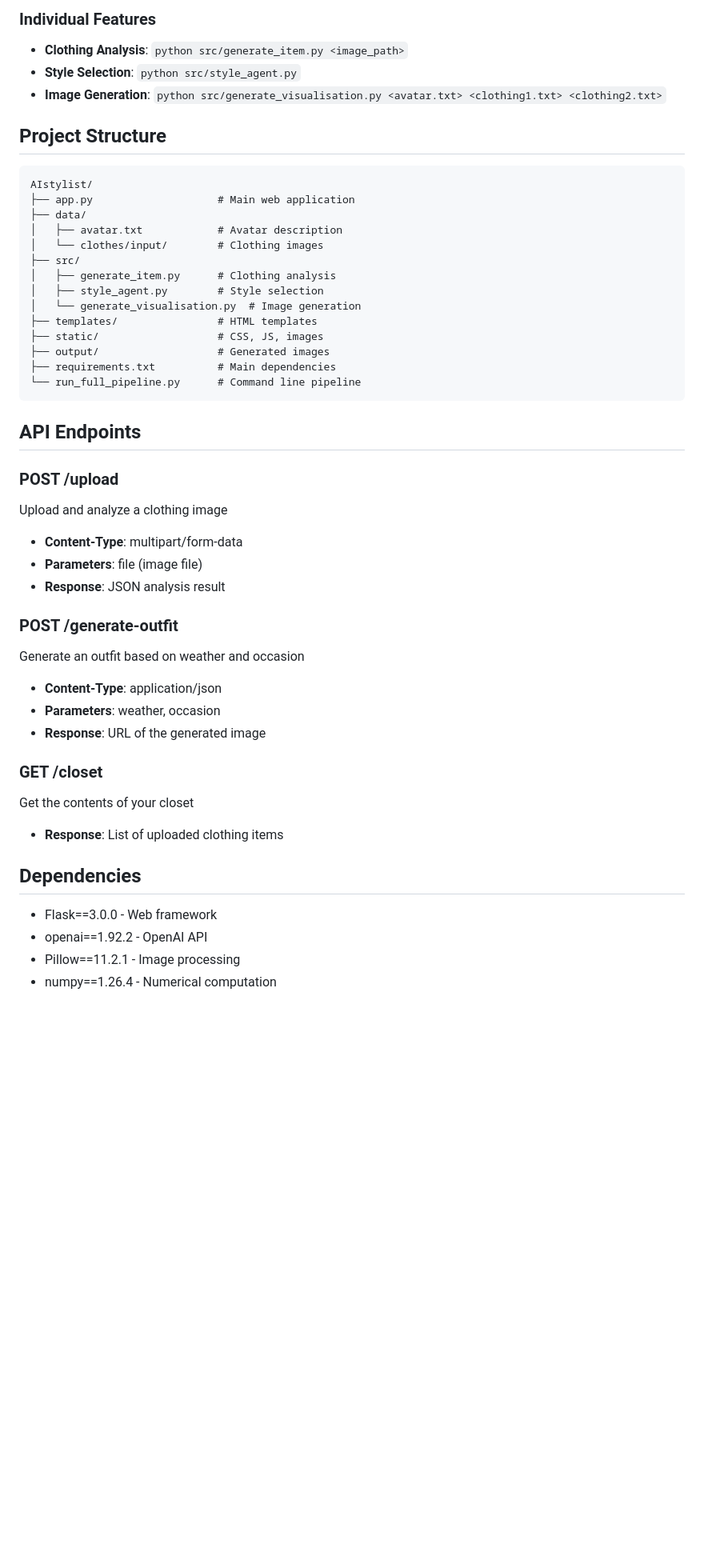
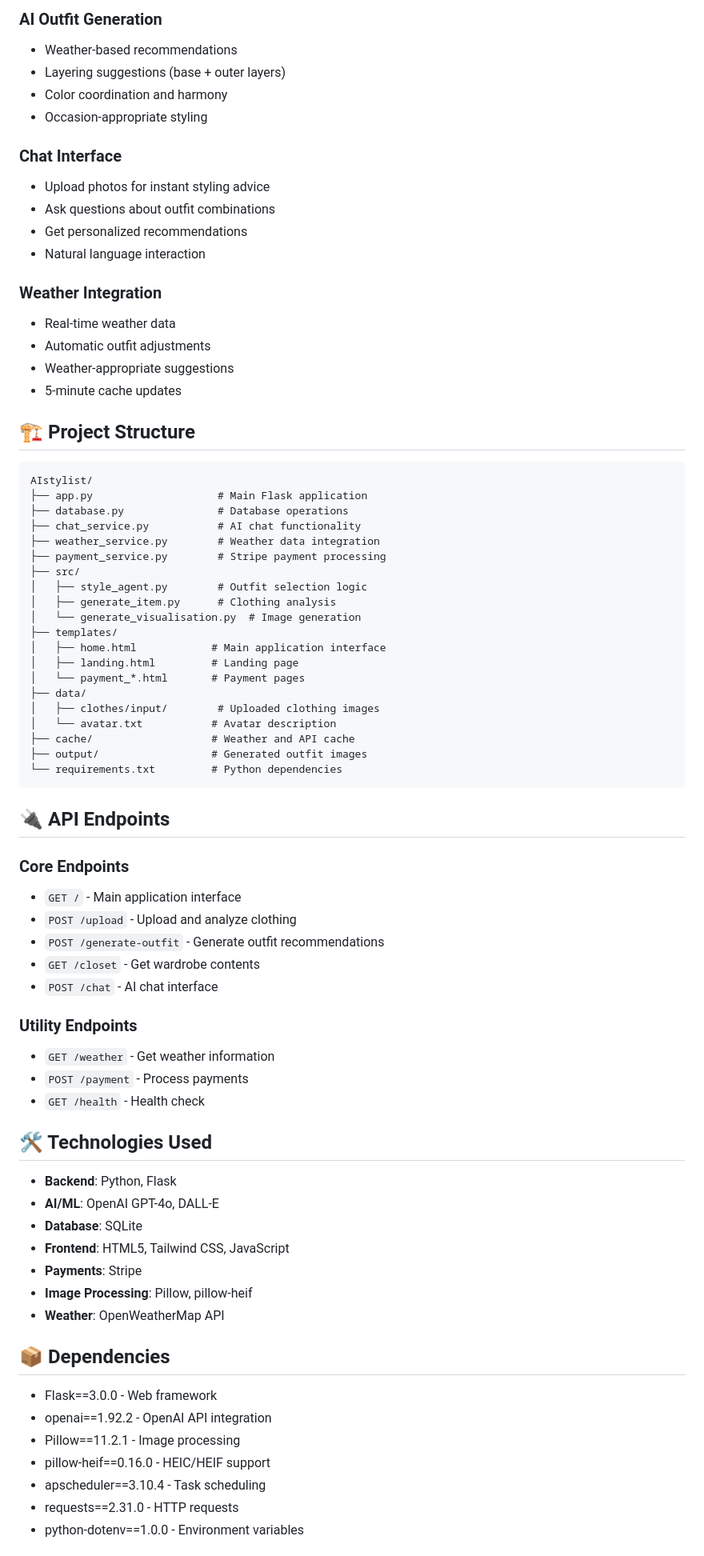
Before and after one commit to 1231-arisa/AIstylist, a Markdown page: README.md, the part around one of its changes. Shown at 80% size. Drawn GitHub-style; blank space fills up the shorter version.

Commit message:
Update README: Optimize structure and add latest features

````diff
--- a/README.md
+++ b/README.md
@@ -74,51 +75,78 @@ python run_full_pipeline.py
 
-### Individual Features
+### AI Outfit Generation
+- Weather-based recommendations
+- Layering suggestions (base + outer layers)
+- Color coordination and harmony
+- Occasion-appropriate styling
 
-- **Clothing Analysis**: `python src/generate_item.py <image_path>`
-- **Style Selection**: `python src/style_agent.py`
-- **Image Generation**: `python src/generate_visualisation.py <avatar.txt> <clothing1.txt> <clothing2.txt>`
+### Chat Interface
+- Upload photos for instant styling advice
+- Ask questions about outfit combinations
+- Get personalized recommendations
+- Natural language interaction
 
-## Project Structure
+### Weather Integration
+- Real-time weather data
+- Automatic outfit adjustments
+- Weather-appropriate suggestions
+- 5-minute cache updates
+
+## 🏗️ Project Structure
 
 ```
 AIstylist/
-├── app.py                    # Main web application
+├── app.py                    # Main Flask application
+├── database.py               # Database operations
+├── chat_service.py           # AI chat functionality
+├── weather_service.py        # Weather data integration
+├── payment_service.py        # Stripe payment processing
+├── src/
+│   ├── style_agent.py        # Outfit selection logic
+│   ├── generate_item.py      # Clothing analysis
+│   └── generate_visualisation.py  # Image generation
+├── templates/
+│   ├── home.html            # Main application interface
+│   ├── landing.html         # Landing page
+│   └── payment_*.html       # Payment pages
 ├── data/
-│   ├── avatar.txt            # Avatar description
-│   └── clothes/input/        # Clothing images
-├── src/
-│   ├── generate_item.py      # Clothing analysis
-│   ├── style_agent.py        # Style selection
-│   └── generate_visualisation.py  # Image generation
-├── templates/                # HTML templates
-├── static/                   # CSS, JS, images
-├── output/                   # Generated images
-├── requirements.txt          # Main dependencies
-└── run_full_pipeline.py      # Command line pipeline
+│   ├── clothes/input/        # Uploaded clothing images
+│   └── avatar.txt           # Avatar description
+├── cache/                   # Weather and API cache
+├── output/                  # Generated outfit images
+└── requirements.txt         # Python dependencies
 ```
 
-## API Endpoints
+## 🔌 API Endpoints
 
-### POST /upload
-Upload and analyze a clothing image
-- **Content-Type**: multipart/form-data
-- **Parameters**: file (image file)
-- **Response**: JSON analysis result
+### Core Endpoints
+- `GET /` - Main application interface
+- `POST /upload` - Upload and analyze clothing
+- `POST /generate-outfit` - Generate outfit recommendations
+- `GET /closet` - Get wardrobe contents
+- `POST /chat` - AI chat interface
 
-### POST /generate-outfit
-Generate an outfit based on weather and occasion
-- **Content-Type**: application/json
-- **Parameters**: weather, occasion
-- **Response**: URL of the generated image
+### Utility Endpoints
+- `GET /weather` - Get weather information
+- `POST /payment` - Process payments
+- `GET /health` - Health check
 
-### GET /closet
-Get the contents of your closet
-- **Response**: List of uploaded clothing items
+## 🛠️ Technologies Used
 
-## Dependencies
+- **Backend**: Python, Flask
+- **AI/ML**: OpenAI GPT-4o, DALL-E
+- **Database**: SQLite
+- **Frontend**: HTML5, Tailwind CSS, JavaScript
+- **Payments**: Stripe
+- **Image Processing**: Pillow, pillow-heif
+- **Weather**: OpenWeatherMap API
+
+## 📦 Dependencies
 
 - Flask==3.0.0 - Web framework
-- openai==1.92.2 - OpenAI API
+- openai==1.92.2 - OpenAI API integration
 - Pillow==11.2.1 - Image processing
-- numpy==1.26.4 - Numerical computation
+- pillow-heif==0.16.0 - HEIC/HEIF support
+- apscheduler==3.10.4 - Task scheduling
+- requests==2.31.0 - HTTP requests
+- python-dotenv==1.0.0 - Environment variables
 
````
Also changed, not shown: other parts of README.md (+87 -83 lines).
